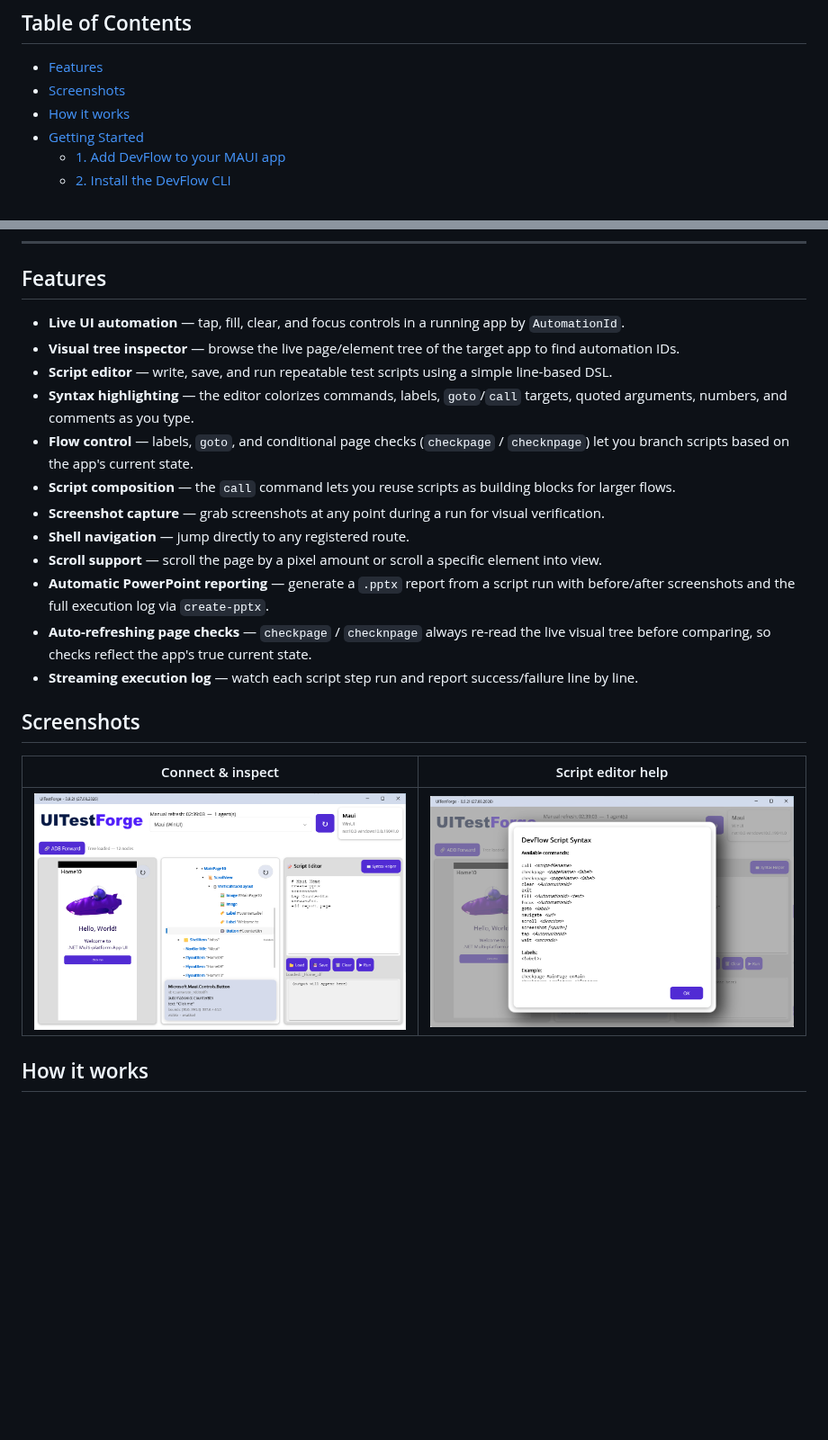
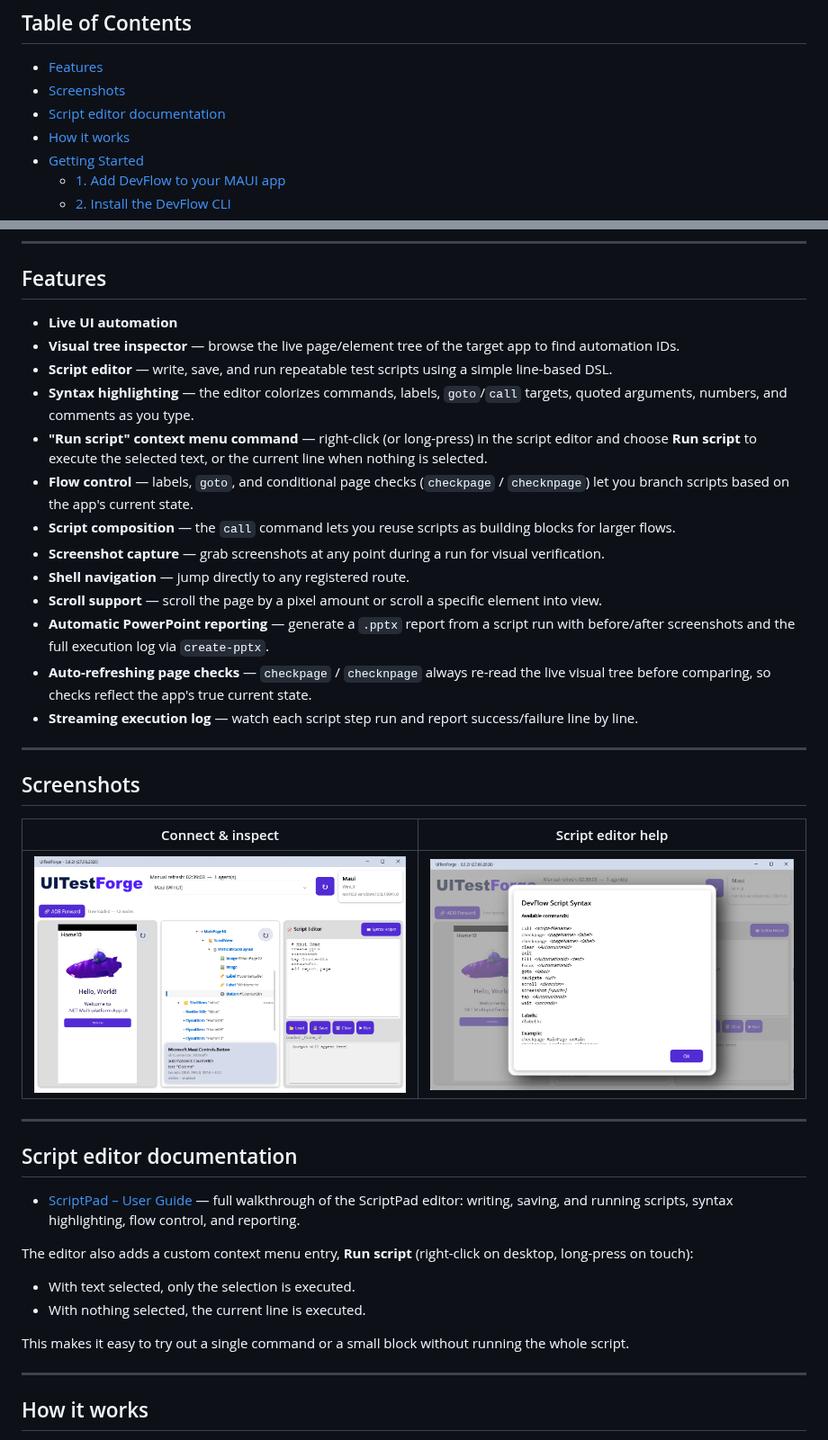
Before and after one commit to ZeProgFactory/UITestForge, a Markdown page: README.md, 2 parts joined by grey strips. Shown at 90% size. Drawn GitHub-style; blank space fills up the shorter version.

```diff
--- a/README.md
+++ b/README.md
@@ -16,6 +16,7 @@ UITestForge is a cross-platform <a href="https://learn.microsoft.com/dotnet/maui
 
 - [Features](#features)
 - [Screenshots](#screenshots)
+- [Script editor documentation](#script-editor-documentation)
 - [How it works](#how-it-works)
 - [Getting Started](#getting-started)
   - [1. Add DevFlow to your MAUI app](#1-add-devflow-to-your-maui-app)
@@ -54,10 +55,11 @@ UITestForge is a cross-platform <a href="https://learn.microsoft.com/dotnet/maui
 
 ## Features
 
-- **Live UI automation** — tap, fill, clear, and focus controls in a running app by `AutomationId`.
+- **Live UI automation**
 - **Visual tree inspector** — browse the live page/element tree of the target app to find automation IDs.
 - **Script editor** — write, save, and run repeatable test scripts using a simple line-based DSL.
 - **Syntax highlighting** — the editor colorizes commands, labels, `goto`/`call` targets, quoted arguments, numbers, and comments as you type.
+- **"Run script" context menu command** — right-click (or long-press) in the script editor and choose **Run script** to execute the selected text, or the current line when nothing is selected.
 - **Flow control** — labels, `goto`, and conditional page checks (`checkpage` / `checknpage`) let you branch scripts based on the app's current state.
 - **Script composition** — the `call` command lets you reuse scripts as building blocks for larger flows.
 - **Screenshot capture** — grab screenshots at any point during a run for visual verification.
@@ -67,11 +69,28 @@ UITestForge is a cross-platform <a href="https://learn.microsoft.com/dotnet/maui
 - **Auto-refreshing page checks** — `checkpage` / `checknpage` always re-read the live visual tree before comparing, so checks reflect the app's true current state.
 - **Streaming execution log** — watch each script step run and report success/failure line by line.
 
+---
+
 ## Screenshots
 
 | Connect & inspect | Script editor help |
 |---|---|
-| ![UITestForge connected to a running app, showing the visual tree inspector](Screenshots/Screenshot%202026-08-27%20024507.png) | ![UITestForge script editor running a test script with a streaming execution log](Screenshots/Screenshot%202026-08-27%20024556.png) |
+| ![UITestForge connected to a running app, showing the visual tree inspector](Screenshots/Screenshot01.png) | ![UITestForge script editor running a test script with a streaming execution log](Screenshots/Screenshot02.png) |
+
+---
+
+## Script editor documentation
+
+- [ScriptPad – User Guide](UITestForge/Documentation/ScriptPad-USER-GUIDE.md) — full walkthrough of the ScriptPad editor: writing, saving, and running scripts, syntax highlighting, flow control, and reporting.
+
+The editor also adds a custom context menu entry, **Run script** (right-click on desktop, long-press on touch):
+
+- With text selected, only the selection is executed.
+- With nothing selected, the current line is executed.
+
+This makes it easy to try out a single command or a small block without running the whole script.
+
+---
 
 ## How it works
 
```
Also changed, not shown: UITestForge/Documentation/ScriptPad-USER-GUIDE.md (added, +156 -0 lines), Screenshots/Screenshot01.png (renamed from Screenshots/Screenshot 2026-08-27 024507.png), Screenshots/Screenshot02.png (renamed from Screenshots/Screenshot 2026-08-27 024556.png), 4 other files.
